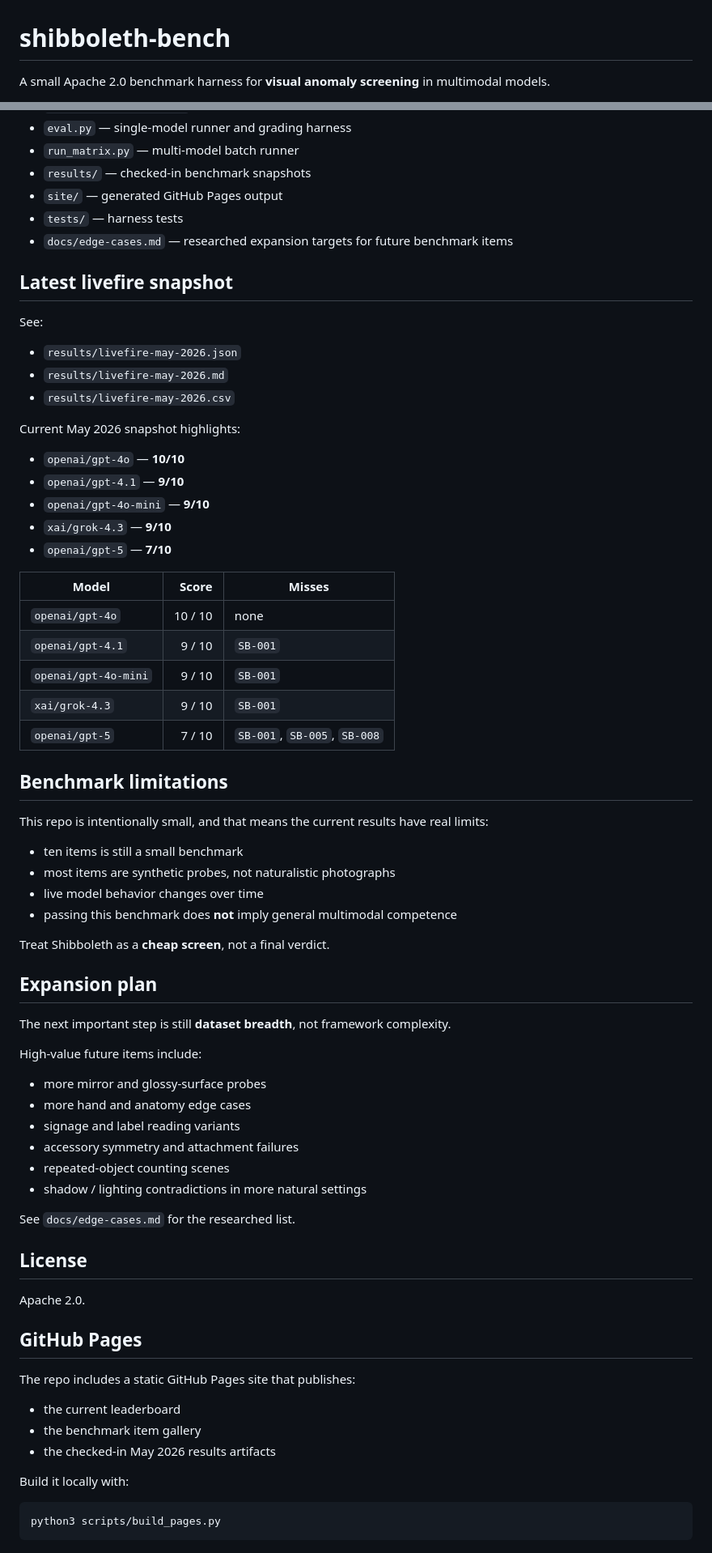
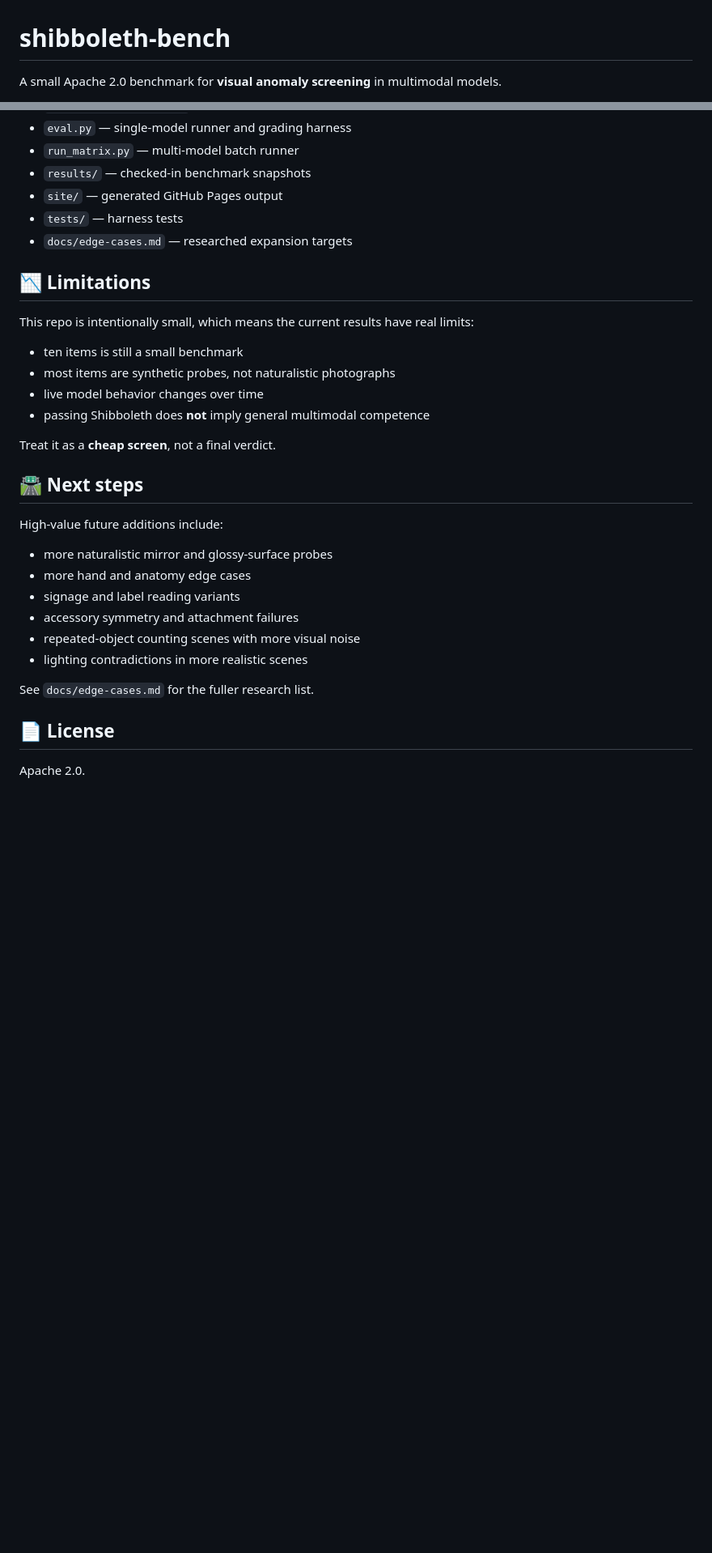
Before and after one commit to Spitfire-Cowboy/shibboleth-bench, a Markdown page: README.md, 2 parts joined by grey strips. Shown at 81% size. GitHub-like rendering; blank space fills up the shorter version.

Commit message:
docs: polish public benchmark readme

````diff
--- a/README.md
+++ b/README.md
@@ -1,5 +1,5 @@
 # shibboleth-bench
 
-A small Apache 2.0 benchmark harness for **visual anomaly screening** in multimodal models.
+A small Apache 2.0 benchmark for **visual anomaly screening** in multimodal models.
 
 [![CI](https://github.com/Spitfire-Cowboy/shibboleth-bench/actions/workflows/ci.yml/badge.svg)](https://github.com/Spitfire-Cowboy/shibboleth-bench/actions/workflows/ci.yml)
@@ -146,68 +161,31 @@ The grader still falls back to freeform parsing when needed, but the preferred p
 - `results/` — checked-in benchmark snapshots
 - `site/` — generated GitHub Pages output
 - `tests/` — harness tests
-- `docs/edge-cases.md` — researched expansion targets for future benchmark items
+- `docs/edge-cases.md` — researched expansion targets
 
-## Latest livefire snapshot
+## 📉 Limitations
 
-See:
-- `results/livefire-may-2026.json`
-- `results/livefire-may-2026.md`
-- `results/livefire-may-2026.csv`
-
-Current May 2026 snapshot highlights:
-- `openai/gpt-4o` — **10/10**
-- `openai/gpt-4.1` — **9/10**
-- `openai/gpt-4o-mini` — **9/10**
-- `xai/grok-4.3` — **9/10**
-- `openai/gpt-5` — **7/10**
-
-| Model | Score | Misses |
-| --- | ---: | --- |
-| `openai/gpt-4o` | 10 / 10 | none |
-| `openai/gpt-4.1` | 9 / 10 | `SB-001` |
-| `openai/gpt-4o-mini` | 9 / 10 | `SB-001` |
-| `xai/grok-4.3` | 9 / 10 | `SB-001` |
-| `openai/gpt-5` | 7 / 10 | `SB-001`, `SB-005`, `SB-008` |
-
-## Benchmark limitations
-
-This repo is intentionally small, and that means the current results have real limits:
+This repo is intentionally small, which means the current results have real limits:
 
 - ten items is still a small benchmark
 - most items are synthetic probes, not naturalistic photographs
 - live model behavior changes over time
-- passing this benchmark does **not** imply general multimodal competence
+- passing Shibboleth does **not** imply general multimodal competence
 
-Treat Shibboleth as a **cheap screen**, not a final verdict.
+Treat it as a **cheap screen**, not a final verdict.
 
-## Expansion plan
+## 🛣️ Next steps
 
-The next important step is still **dataset breadth**, not framework complexity.
-
-High-value future items include:
-- more mirror and glossy-surface probes
+High-value future additions include:
+- more naturalistic mirror and glossy-surface probes
 - more hand and anatomy edge cases
 - signage and label reading variants
 - accessory symmetry and attachment failures
-- repeated-object counting scenes
-- shadow / lighting contradictions in more natural settings
+- repeated-object counting scenes with more visual noise
+- lighting contradictions in more realistic scenes
 
-See `docs/edge-cases.md` for the researched list.
+See `docs/edge-cases.md` for the fuller research list.
 
-## License
+## 📄 License
 
 Apache 2.0.
-
-## GitHub Pages
-
-The repo includes a static GitHub Pages site that publishes:
-- the current leaderboard
-- the benchmark item gallery
-- the checked-in May 2026 results artifacts
-
-Build it locally with:
-
-```bash
-python3 scripts/build_pages.py
-```
````
Also changed, not shown: other parts of README.md (+45 -30 lines).
